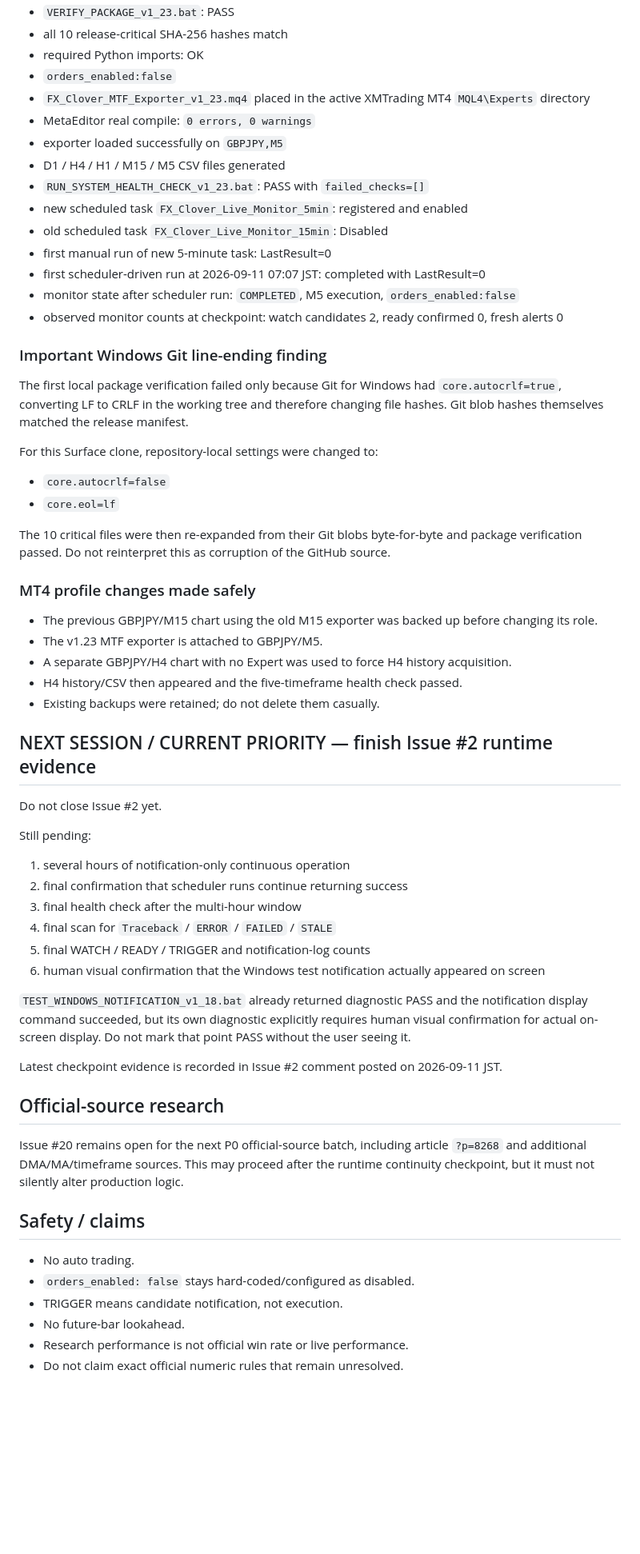
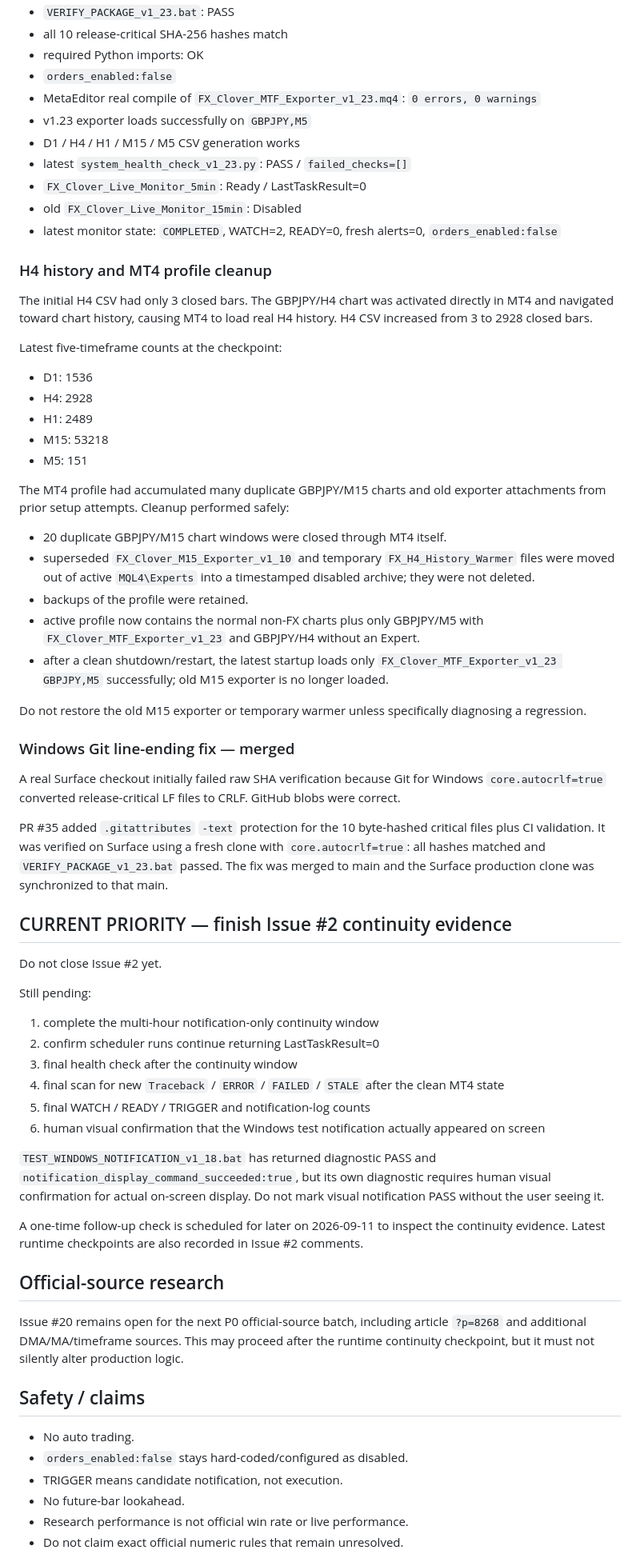
Before and after one commit to oosaka0123-sudo/fx-clover, a Markdown page: HANDOFF.md, the part around one of its changes. Shown at 80% size. Rendered like a GitHub page; blank space fills up the shorter version.

Commit message:
Docs: checkpoint MT4 cleanup and H4 history

```diff
--- a/HANDOFF.md
+++ b/HANDOFF.md
@@ -89,53 +64,58 @@ Verified on the real Surface / XMTrading MT4 environment:
 - all 10 release-critical SHA-256 hashes match
 - required Python imports: OK
 - `orders_enabled:false`
-- `FX_Clover_MTF_Exporter_v1_23.mq4` placed in the active XMTrading MT4 `MQL4\Experts` directory
-- MetaEditor real compile: `0 errors, 0 warnings`
-- exporter loaded successfully on `GBPJPY,M5`
-- D1 / H4 / H1 / M15 / M5 CSV files generated
-- `RUN_SYSTEM_HEALTH_CHECK_v1_23.bat`: PASS with `failed_checks=[]`
-- new scheduled task `FX_Clover_Live_Monitor_5min`: registered and enabled
-- old scheduled task `FX_Clover_Live_Monitor_15min`: Disabled
-- first manual run of new 5-minute task: LastResult=0
-- first scheduler-driven run at 2026-09-11 07:07 JST: completed with LastResult=0
-- monitor state after scheduler run: `COMPLETED`, M5 execution, `orders_enabled:false`
-- observed monitor counts at checkpoint: watch candidates 2, ready confirmed 0, fresh alerts 0
+- MetaEditor real compile of `FX_Clover_MTF_Exporter_v1_23.mq4`: `0 errors, 0 warnings`
+- v1.23 exporter loads successfully on `GBPJPY,M5`
+- D1 / H4 / H1 / M15 / M5 CSV generation works
+- latest `system_health_check_v1_23.py`: PASS / `failed_checks=[]`
+- `FX_Clover_Live_Monitor_5min`: Ready / LastTaskResult=0
+- old `FX_Clover_Live_Monitor_15min`: Disabled
+- latest monitor state: `COMPLETED`, WATCH=2, READY=0, fresh alerts=0, `orders_enabled:false`
 
-### Important Windows Git line-ending finding
+### H4 history and MT4 profile cleanup
 
-The first local package verification failed only because Git for Windows had `core.autocrlf=true`, converting LF to CRLF in the working tree and therefore changing file hashes. Git blob hashes themselves matched the release manifest.
+The initial H4 CSV had only 3 closed bars. The GBPJPY/H4 chart was activated directly in MT4 and navigated toward chart history, causing MT4 to load real H4 history. H4 CSV increased from 3 to 2928 closed bars.
 
-For this Surface clone, repository-local settings were changed to:
+Latest five-timeframe counts at the checkpoint:
 
-- `core.autocrlf=false`
-- `core.eol=lf`
+- D1: 1536
+- H4: 2928
+- H1: 2489
+- M15: 53218
+- M5: 151
 
-The 10 critical files were then re-expanded from their Git blobs byte-for-byte and package verification passed. Do not reinterpret this as corruption of the GitHub source.
+The MT4 profile had accumulated many duplicate GBPJPY/M15 charts and old exporter attachments from prior setup attempts. Cleanup performed safely:
 
-### MT4 profile changes made safely
+- 20 duplicate GBPJPY/M15 chart windows were closed through MT4 itself.
+- superseded `FX_Clover_M15_Exporter_v1_10` and temporary `FX_H4_History_Warmer` files were moved out of active `MQL4\Experts` into a timestamped disabled archive; they were not deleted.
+- backups of the profile were retained.
+- active profile now contains the normal non-FX charts plus only GBPJPY/M5 with `FX_Clover_MTF_Exporter_v1_23` and GBPJPY/H4 without an Expert.
+- after a clean shutdown/restart, the latest startup loads only `FX_Clover_MTF_Exporter_v1_23 GBPJPY,M5` successfully; old M15 exporter is no longer loaded.
 
-- The previous GBPJPY/M15 chart using the old M15 exporter was backed up before changing its role.
-- The v1.23 MTF exporter is attached to GBPJPY/M5.
-- A separate GBPJPY/H4 chart with no Expert was used to force H4 history acquisition.
-- H4 history/CSV then appeared and the five-timeframe health check passed.
-- Existing backups were retained; do not delete them casually.
+Do not restore the old M15 exporter or temporary warmer unless specifically diagnosing a regression.
 
-## NEXT SESSION / CURRENT PRIORITY — finish Issue #2 runtime evidence
+### Windows Git line-ending fix — merged
+
+A real Surface checkout initially failed raw SHA verification because Git for Windows `core.autocrlf=true` converted release-critical LF files to CRLF. GitHub blobs were correct.
+
+PR #35 added `.gitattributes` `-text` protection for the 10 byte-hashed critical files plus CI validation. It was verified on Surface using a fresh clone with `core.autocrlf=true`: all hashes matched and `VERIFY_PACKAGE_v1_23.bat` passed. The fix was merged to main and the Surface production clone was synchronized to that main.
+
+## CURRENT PRIORITY — finish Issue #2 continuity evidence
 
 Do not close Issue #2 yet.
 
 Still pending:
 
-1. several hours of notification-only continuous operation
-2. final confirmation that scheduler runs continue returning success
-3. final health check after the multi-hour window
-4. final scan for `Traceback` / `ERROR` / `FAILED` / `STALE`
+1. complete the multi-hour notification-only continuity window
+2. confirm scheduler runs continue returning LastTaskResult=0
+3. final health check after the continuity window
+4. final scan for new `Traceback` / `ERROR` / `FAILED` / `STALE` after the clean MT4 state
 5. final WATCH / READY / TRIGGER and notification-log counts
 6. human visual confirmation that the Windows test notification actually appeared on screen
 
-`TEST_WINDOWS_NOTIFICATION_v1_18.bat` already returned diagnostic PASS and the notification display command succeeded, but its own diagnostic explicitly requires human visual confirmation for actual on-screen display. Do not mark that point PASS without the user seeing it.
+`TEST_WINDOWS_NOTIFICATION_v1_18.bat` has returned diagnostic PASS and `notification_display_command_succeeded:true`, but its own diagnostic requires human visual confirmation for actual on-screen display. Do not mark visual notification PASS without the user seeing it.
 
-Latest checkpoint evidence is recorded in Issue #2 comment posted on 2026-09-11 JST.
+A one-time follow-up check is scheduled for later on 2026-09-11 to inspect the continuity evidence. Latest runtime checkpoints are also recorded in Issue #2 comments.
 
 ## Official-source research
 
@@ -144,7 +124,7 @@ Issue #20 remains open for the next P0 official-source batch, including article
 ## Safety / claims
 
 - No auto trading.
-- `orders_enabled: false` stays hard-coded/configured as disabled.
+- `orders_enabled:false` stays hard-coded/configured as disabled.
 - TRIGGER means candidate notification, not execution.
 - No future-bar lookahead.
 - Research performance is not official win rate or live performance.
```
Also changed, not shown: other parts of HANDOFF.md (+16 -41 lines).
